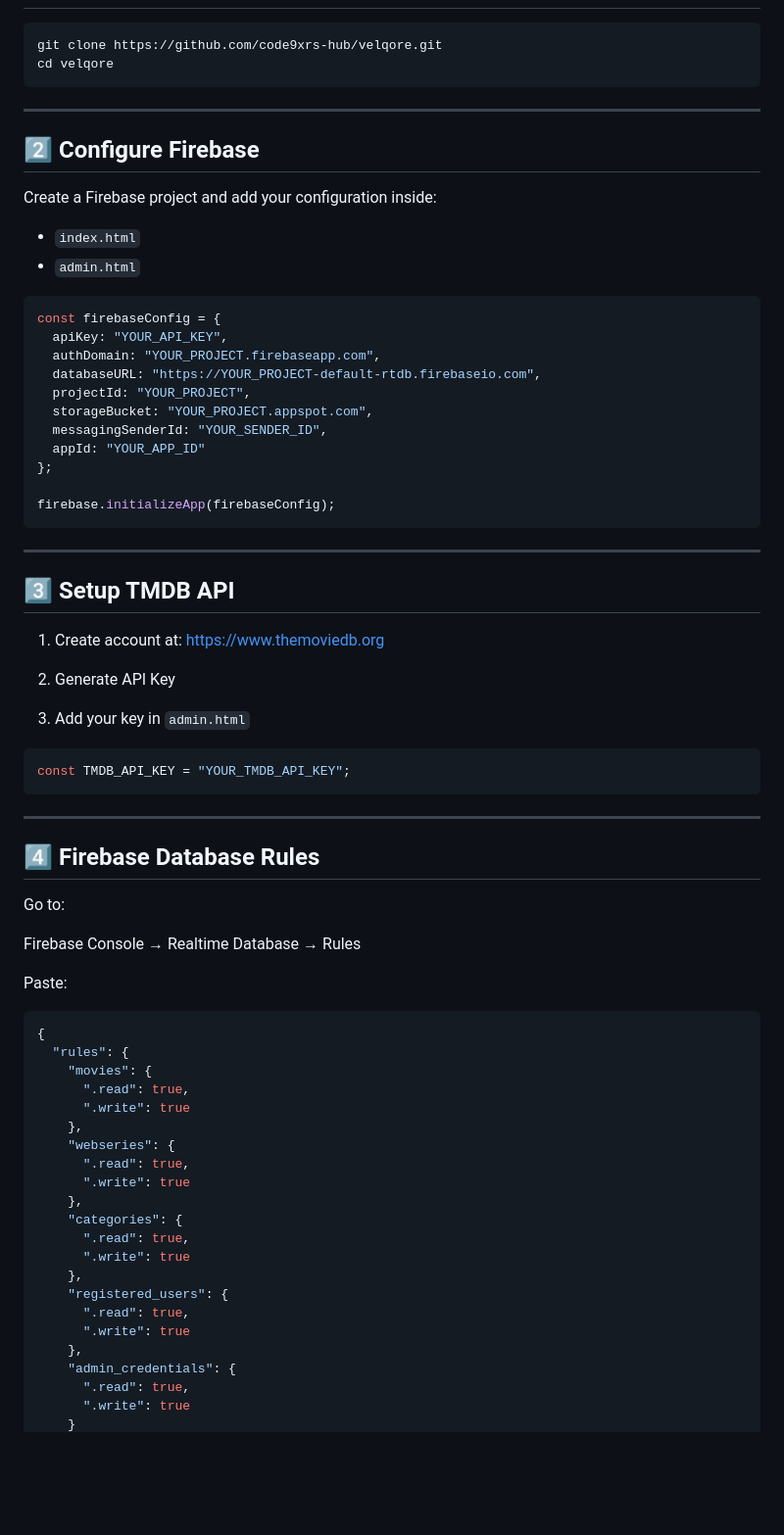
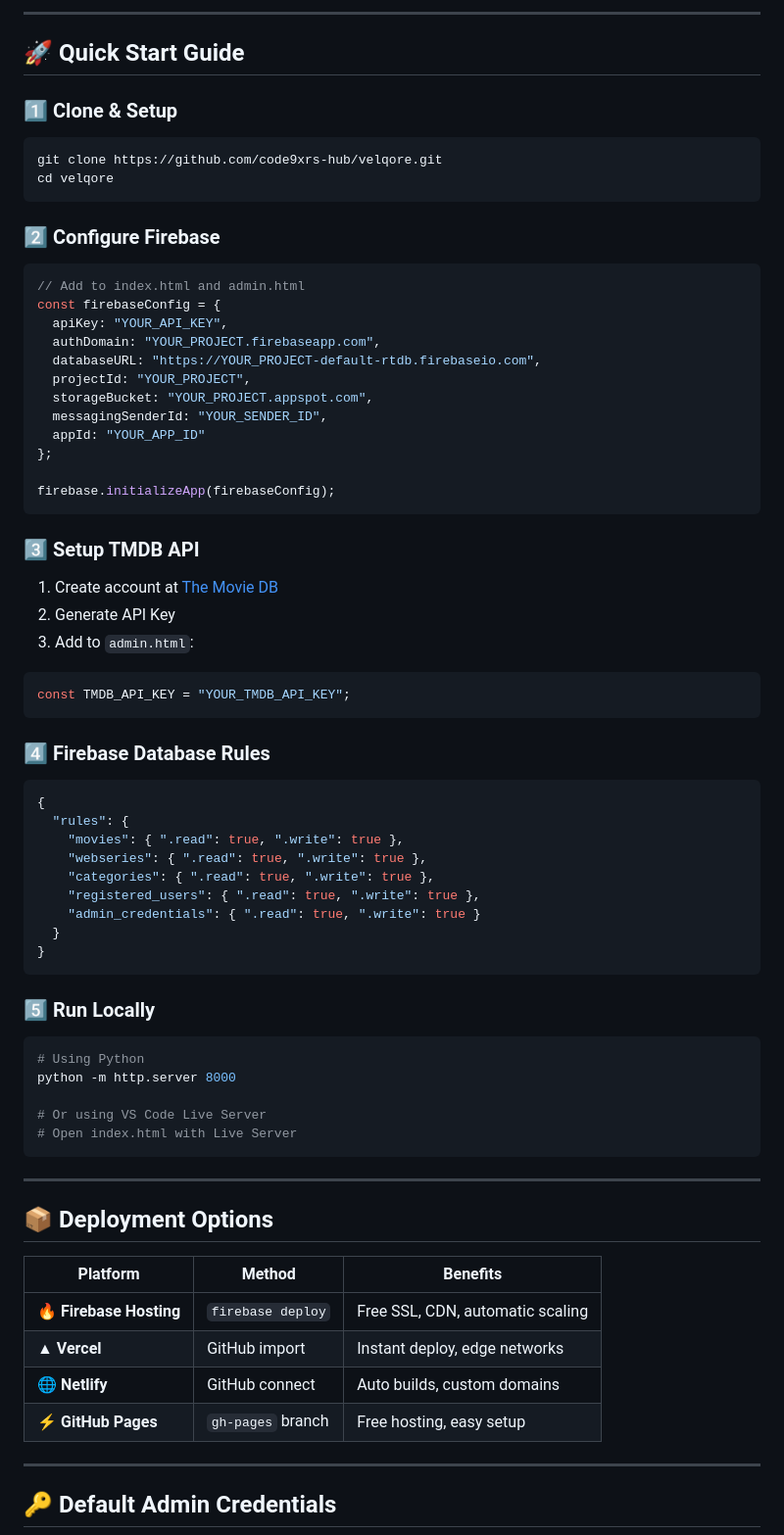
Before and after one commit to code9xrs-hub/velqore, a Markdown page: README.md, the part around one of its changes. Shown at 98% size. Drawn GitHub-style; blank space fills up the shorter version.

````diff
--- a/README.md
+++ b/README.md
@@ -101,19 +95,20 @@ Designed for both **desktop and mobile devices** with a premium OTT experience.
+</div>
+
+---
+
+## 🚀 **Quick Start Guide**
+
+### **1️⃣ Clone & Setup**
 
 ```bash
 git clone https://github.com/code9xrs-hub/velqore.git
 cd velqore
 ```
 
----
-
-## 2️⃣ Configure Firebase
-
-Create a Firebase project and add your configuration inside:
-
-* `index.html`
-* `admin.html`
+### **2️⃣ Configure Firebase**
 
 ```javascript
+// Add to index.html and admin.html
 const firebaseConfig = {
   apiKey: "YOUR_API_KEY",
   authDomain: "YOUR_PROJECT.firebaseapp.com",
@@ -127,50 +122,52 @@ const firebaseConfig = {
 firebase.initializeApp(firebaseConfig);
 ```
 
----
+### **3️⃣ Setup TMDB API**
 
-## 3️⃣ Setup TMDB API
-
-1. Create account at:
-   [https://www.themoviedb.org](https://www.themoviedb.org)
-
+1. Create account at [The Movie DB](https://www.themoviedb.org)
 2. Generate API Key
-
-3. Add your key in `admin.html`
+3. Add to `admin.html`:
 
 ```javascript
 const TMDB_API_KEY = "YOUR_TMDB_API_KEY";
 ```
 
----
-
-## 4️⃣ Firebase Database Rules
-
-Go to:
-
-Firebase Console → Realtime Database → Rules
-
-Paste:
+### **4️⃣ Firebase Database Rules**
 
 ```json
 {
   "rules": {
-    "movies": {
-      ".read": true,
-      ".write": true
-    },
-    "webseries": {
-      ".read": true,
-      ".write": true
-    },
-    "categories": {
-      ".read": true,
-      ".write": true
-    },
-    "registered_users": {
-      ".read": true,
-      ".write": true
-    },
-    "admin_credentials": {
-      ".read": true,
-      ".write": true
+    "movies": { ".read": true, ".write": true },
+    "webseries": { ".read": true, ".write": true },
+    "categories": { ".read": true, ".write": true },
+    "registered_users": { ".read": true, ".write": true },
+    "admin_credentials": { ".read": true, ".write": true }
+  }
+}
+```
+
+### **5️⃣ Run Locally**
+
+```bash
+# Using Python
+python -m http.server 8000
+
+# Or using VS Code Live Server
+# Open index.html with Live Server
+```
+
+---
+
+## 📦 **Deployment Options**
+
+| Platform | Method | Benefits |
+|----------|--------|----------|
+| **🔥 Firebase Hosting** | `firebase deploy` | Free SSL, CDN, automatic scaling |
+| **▲ Vercel** | GitHub import | Instant deploy, edge networks |
+| **🌐 Netlify** | GitHub connect | Auto builds, custom domains |
+| **⚡ GitHub Pages** | `gh-pages` branch | Free hosting, easy setup |
+
+---
+
+## 🔑 **Default Admin Credentials**
+
````
Also changed, not shown: other parts of README.md (+198 -261 lines).
